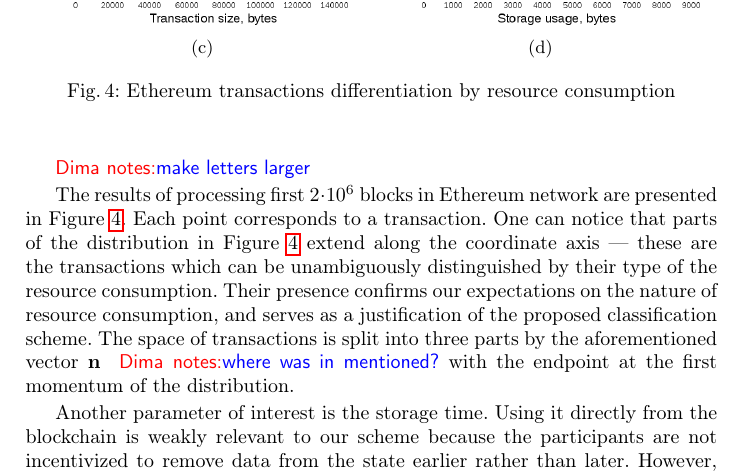
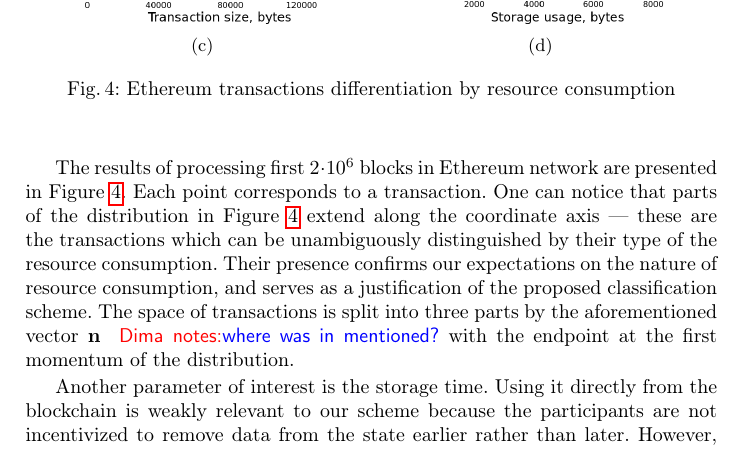
Before and after one commit to ergoplatform/spacefees, a LaTeX paper (fc18/sse.tex): part of page 9 of 13, cut so that both start at the same text. Compiled offline with pdfLaTeX.

Commit message:
evaluation pictures

```diff
--- a/fc18/sse.tex
+++ b/fc18/sse.tex
@@ -464,8 +464,6 @@ operations.
     \label{fig:eth}
 \end{figure}
 
-\dnote{make letters larger}
-
 The results of processing first $2\cdot10^6$ blocks in Ethereum network are presented in Figure~\ref{fig:eth}. Each point corresponds to a transaction.  One can notice that parts of the distribution in Figure~\ref{fig:eth} extend
 along the coordinate axis --- these are the transactions which can be
 unambiguously distinguished by their type of the resource consumption. Their
```
Also changed, not shown: fc18/figures/txs-size-computation.png, fc18/figures/txs-size-storage.png, fc18/figures/txs-storage-computation.png.
